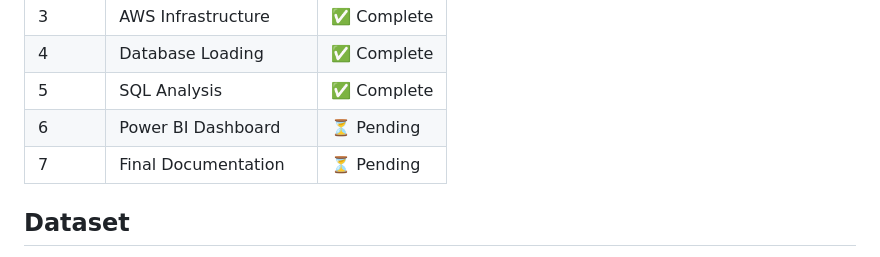
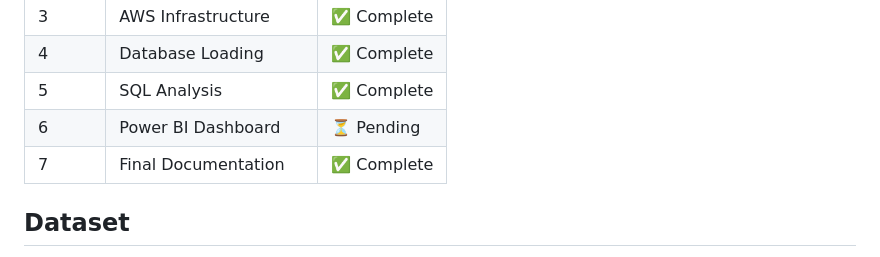
Before and after one commit to Vitthal38/hospiq-cardiac-analytics, a Markdown page: README.md, the part around the change. GitHub-like rendering.

Commit message:
README: Phase 7 documentation complete

```diff
--- a/README.md
+++ b/README.md
@@ -90,7 +90,7 @@ hospiq-cardiac-analytics/
 | 4 | Database Loading | ✅ Complete |
 | 5 | SQL Analysis | ✅ Complete |
 | 6 | Power BI Dashboard | ⏳ Pending |
-| 7 | Final Documentation | ⏳ Pending |
+| 7 | Final Documentation | ✅ Complete |
 
 ## Dataset
 
```
